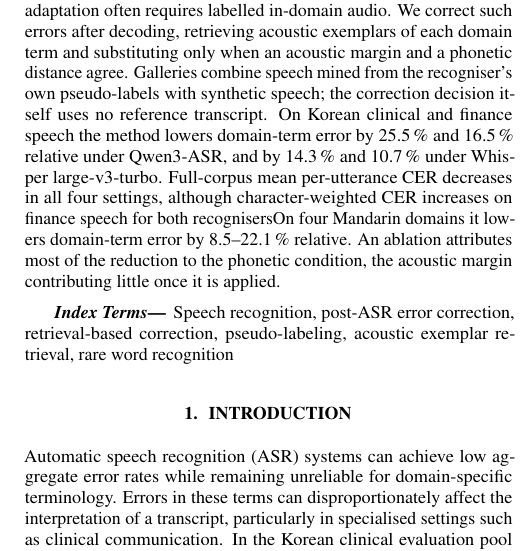
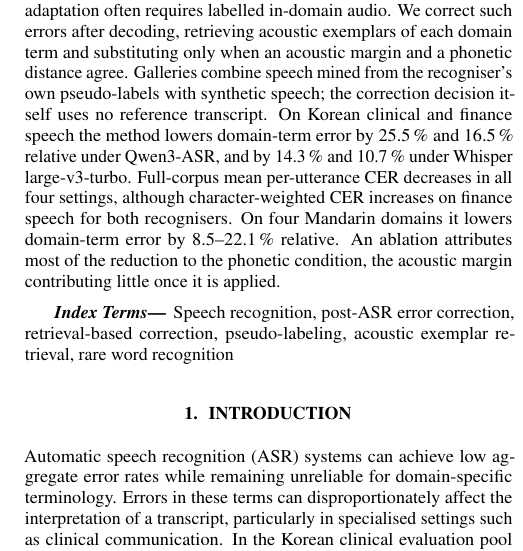
Before and after one commit to guldana6/ASR-paper-overleaf, a LaTeX paper (Paper.tex): part of one column of page 1 of 7, cut so that both start at the same text. Compiled offline with pdfLaTeX.

Commit message:
Updates from Overleaf

```diff
--- a/Paper.tex
+++ b/Paper.tex
@@ -72,7 +72,7 @@
 \maketitle
 %
 \begin{abstract}
-Automatic speech recognition is highly accurate on generic speech, but its error rate stays disproportionately high on domain terms, because they are rare in training data and often near-homophones of common words. Domain terms carry much of a transcript's meaning, yet contextual biasing requires access to the decoder and supervised adaptation often requires labelled in-domain audio. We correct such errors after decoding, retrieving acoustic exemplars of each domain term and substituting only when an acoustic margin and a phonetic distance agree. Galleries combine speech mined from the recogniser's own pseudo-labels with synthetic speech; the correction decision itself uses no reference transcript. On Korean clinical and finance speech the method lowers domain-term error by 25.5\,\% and 16.5\,\% relative under Qwen3-ASR, and by 14.3\,\% and 10.7\,\% under Whisper large-v3-turbo. Full-corpus mean per-utterance CER decreases in all four settings, although character-weighted CER increases on finance speech for both recognisersOn four Mandarin domains it lowers domain-term error by 8.5--22.1\,\% relative. An ablation attributes most of the reduction to the phonetic condition, the acoustic margin contributing little once it is applied.
+Automatic speech recognition is highly accurate on generic speech, but its error rate stays disproportionately high on domain terms, because they are rare in training data and often near-homophones of common words. Domain terms carry much of a transcript's meaning, yet contextual biasing requires access to the decoder and supervised adaptation often requires labelled in-domain audio. We correct such errors after decoding, retrieving acoustic exemplars of each domain term and substituting only when an acoustic margin and a phonetic distance agree. Galleries combine speech mined from the recogniser's own pseudo-labels with synthetic speech; the correction decision itself uses no reference transcript. On Korean clinical and finance speech the method lowers domain-term error by 25.5\,\% and 16.5\,\% relative under Qwen3-ASR, and by 14.3\,\% and 10.7\,\% under Whisper large-v3-turbo. Full-corpus mean per-utterance CER decreases in all four settings, although character-weighted CER increases on finance speech for both recognisers. On four Mandarin domains it lowers domain-term error by 8.5--22.1\,\% relative. An ablation attributes most of the reduction to the phonetic condition, the acoustic margin contributing little once it is applied.
 \end{abstract}
 
 %
```
